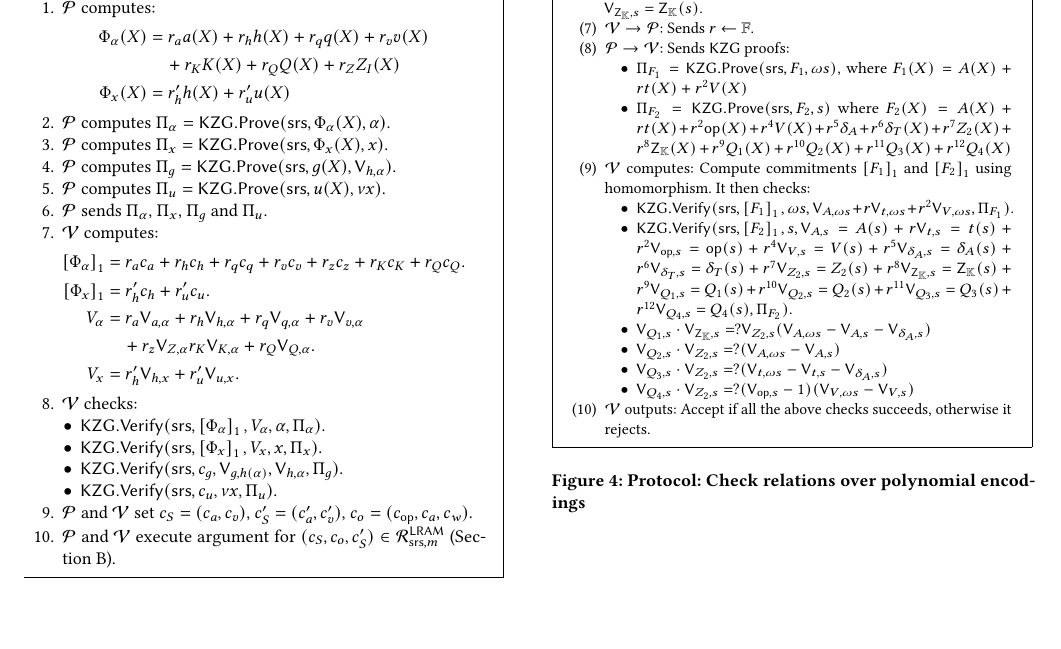
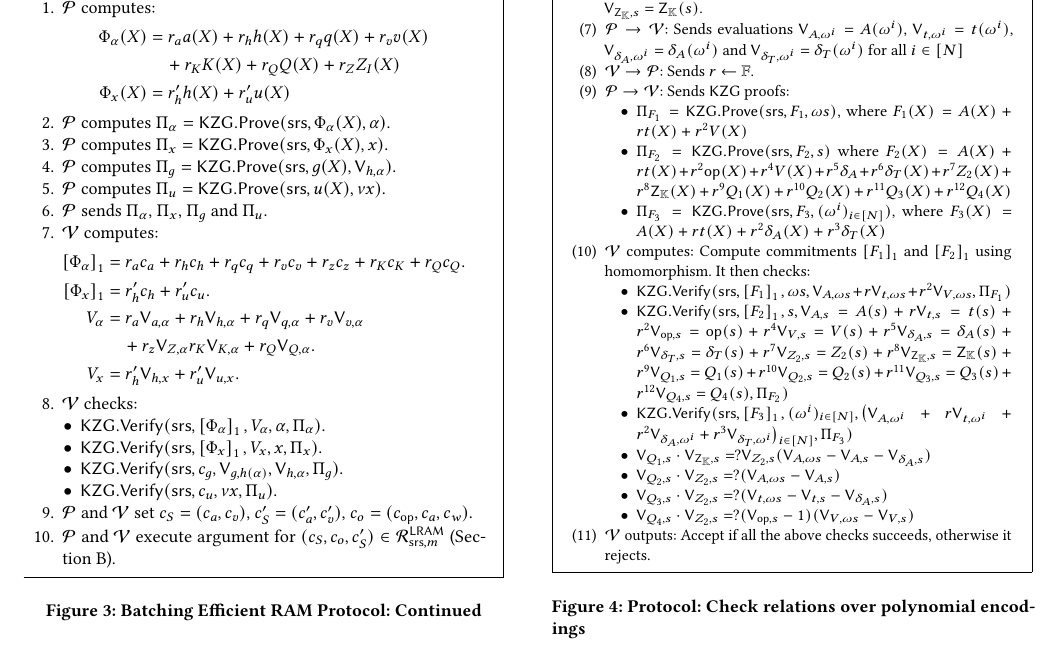
Before and after one commit to nitsatiisc/verifiable-ram, a LaTeX paper (CCS'24/src/main.tex, which reads CCS'24/src/appendix.tex): part of page 18 of 19, cut so that both start at the same text, the shorter picture padded with empty space. Compiled offline with pdfLaTeX.

Commit message:
Figure 4 update

```diff
--- a/CCS'24/src/appendix.tex
+++ b/CCS'24/src/appendix.tex
@@ -127,11 +127,13 @@ Suppose there exist polynomials $Z_1(X),Z_2(X),\delta_T(X)$ and $\delta_A(X)$ sa
 				\item $\prover\rightarrow\verifier$: Sends commitment $\gone{Q_1}$, $\gone{Q_2}$, $\gone{Q_3}$ and $\gone{Q_4}$ to $Q_1(X)$, $Q_2(X)$, $Q_3(X)$ and $Q_4(X)$.
 				\item $\verifier\rightarrow\prover$: Sends $s\gets\F$.
 				\item $\prover\rightarrow\verifier$: Sends evaluations $\val{s}{A}=A(s)$, $\val{\omega s}{A}=A(\omega s)$, $\val{s}{\delta_A} = \delta_A(s)$, $\val{s}{t}=t(s)$, $\val{\omega s}{t}=t(\omega s)$, $\val{s}{\delta_T} = \delta_T(s)$, $\val{s}{\op}=\op(s)$, $\val{s}{V}=V(s)$, $\val{\omega s}{V}=V(\omega s)$, $\val{s}{Q_1}=Q_1(s)$, $\val{s}{Q_2}=Q_2(s)$, $\val{s}{Q_3}=Q_3(s)$, $\val{s}{Q_4}=Q_4(s)$, $\val{s}{Z_2}=Z_2(s)$, $\val{s}{\Z_\setH}=\Z_\setH(s)$.
+				\item $\prover\rightarrow\verifier$: Sends evaluations $\val{\omega^i}{A} = A(\omega^i)$, $\val{\omega^i}{t} = t(\omega^i)$, $\val{\omega^i}{\delta_A} = \delta_A(\omega^i)$ and $\val{\omega^i}{\delta_T} = \delta_T(\omega^i)$ for all $i\in [N]$
 				\item $\verifier\rightarrow\prover$: Sends $r\gets\F$.
 				\item $\prover\rightarrow\verifier$: Sends $\kzg$ proofs:
 								\begin{itemize}[leftmargin=2em]
 										\item $\Pi_{F_1}=\kzgprove(\srs,F_1,\omega s)$, where $F_1(X) = A(X) + r t(X) + r^2 V(X)$
 										\item $\Pi_{F_2}=\kzgprove(\srs,F_2,s)$ where $F_2(X) = A(X) + r t(X) + r^2 \op(X) + r^4 V(X) + r^5 \delta_A + r^6 \delta_T(X) + r^7 Z_2(X) + r^8 \Z_\setH(X) + r^{9} Q_1(X) + r^{10} Q_2(X) + r^{11} Q_3(X) + r^{12} Q_4(X)$
+										\item $\Pi_{F_3}=\kzgprove(\srs,F_3,(\omega^i)_{i\in [N]})$, where $F_3(X)=A(X) + r t(X) + r^2 \delta_A(X) + r^3 \delta_T(X)$
 									\end{itemize}
 %				\item $\prover\rightarrow\verifier$: Sends $\rangeproof$ proofs:
 %				\begin{itemize}[leftmargin=2em]
@@ -139,8 +141,9 @@ Suppose there exist polynomials $Z_1(X),Z_2(X),\delta_T(X)$ and $\delta_A(X)$ sa
 %				\end{itemize}
 				\item $\verifier$ computes: Compute commitments $\gone{F_1}$ and $\gone{F_2}$ using homomorphism. It then checks:
 								\begin{itemize}[leftmargin=2em]
-									\item $\kzgverify(\srs,\gone{F_1},\omega s, \val{\omega s}{A}+r \val{\omega s}{t} + r^2 \val{\omega s}{V},\Pi_{F_1})$.
-									\item $\kzgverify(\srs,\gone{F_2}, s, \val{s}{A}=A(s) + r \val{s}{t}=t(s) + r^2 \val{s}{\op}=\op(s) + r^4 \val{s}{V}=V(s) + r^5 \val{s}{\delta_A}=\delta_A(s) + r^6 \val{s}{\delta_T}=\delta_T(s) + r^7 \val{s}{Z_2}=Z_2(s) + r^8 \val{s}{\Z_\setH}=\Z_\setH(s) + r^{9} \val{s}{Q_1}=Q_1(s) + r^{10} \val{s}{Q_2}=Q_2(s) + r^{11} \val{s}{Q_3}=Q_3(s) + r^{12} \val{s}{Q_4}=Q_4(s), \Pi_{F_2})$.
+									\item $\kzgverify(\srs,\gone{F_1},\omega s, \val{\omega s}{A}+r \val{\omega s}{t} + r^2 \val{\omega s}{V},\Pi_{F_1})$
+									\item $\kzgverify(\srs,\gone{F_2}, s, \val{s}{A}=A(s) + r \val{s}{t}=t(s) + r^2 \val{s}{\op}=\op(s) + r^4 \val{s}{V}=V(s) + r^5 \val{s}{\delta_A}=\delta_A(s) + r^6 \val{s}{\delta_T}=\delta_T(s) + r^7 \val{s}{Z_2}=Z_2(s) + r^8 \val{s}{\Z_\setH}=\Z_\setH(s) + r^{9} \val{s}{Q_1}=Q_1(s) + r^{10} \val{s}{Q_2}=Q_2(s) + r^{11} \val{s}{Q_3}=Q_3(s) + r^{12} \val{s}{Q_4}=Q_4(s), \Pi_{F_2})$
+									\item $\kzgverify(\srs,\gone{F_3},(\omega^i)_{i\in [N]}, \big( \val{\omega^i}{A} + r \val{\omega^i}{t} + r^2 \val{\omega^i}{\delta_A} + r^3 \val{\omega^i}{\delta_T} \big)_{i\in [N]} ,\Pi_{F_3})$
 									\item $\val{s}{Q_1}\cdot \val{s}{\Z_\setH} =? \val{s}{Z_2} (\val{\omega s}{A} - \val{s}{A} - \val{s}{\delta_A})$
 									\item  $\val{s}{Q_2}\cdot \val{s}{Z_2} =? (\val{\omega s}{A} - \val{s}{A})$
 									\item $\val{s}{Q_3}\cdot \val{s}{Z_2} =? (\val{\omega s}{t} - \val{s}{t} - \val{s}{\delta_A})$
```
